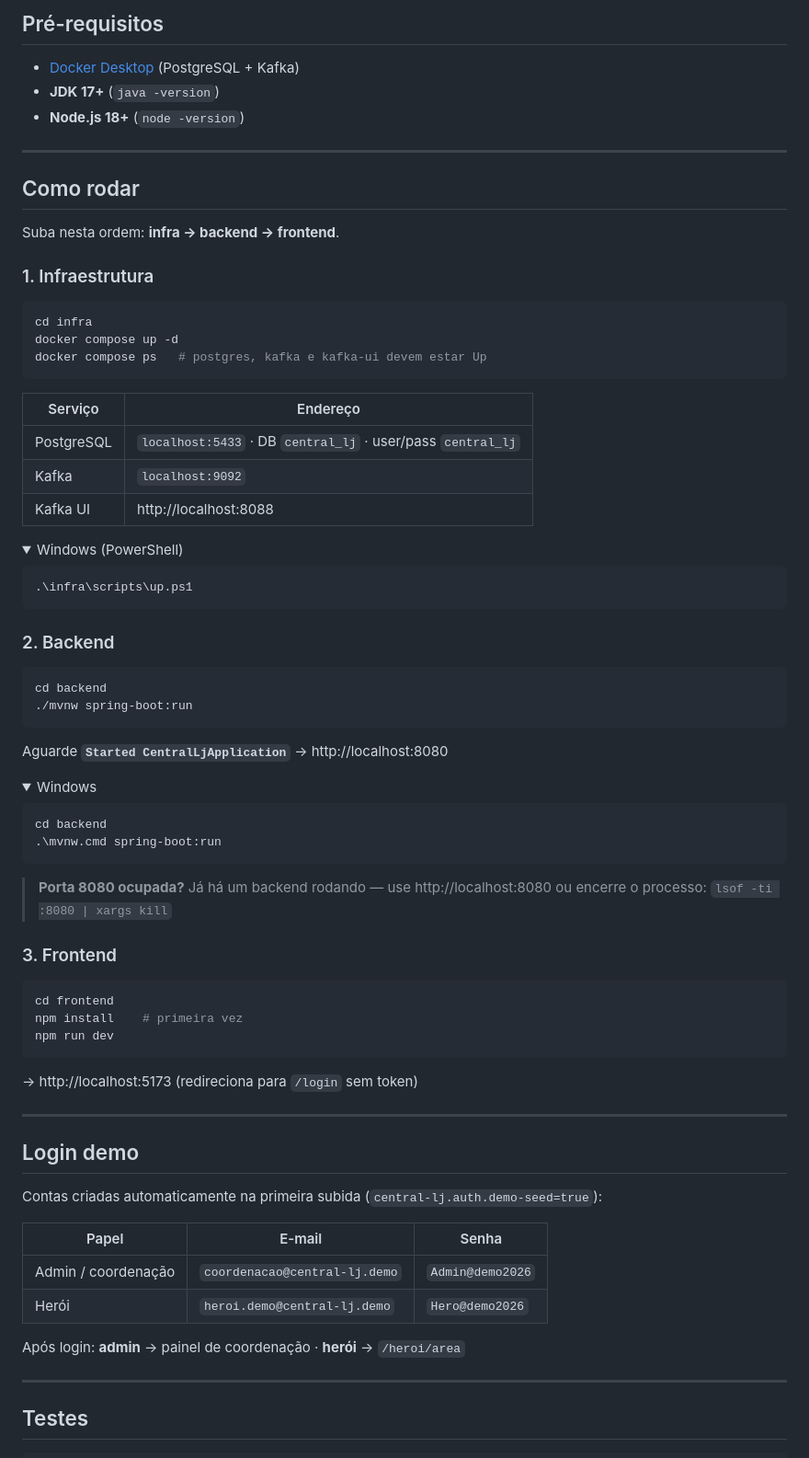
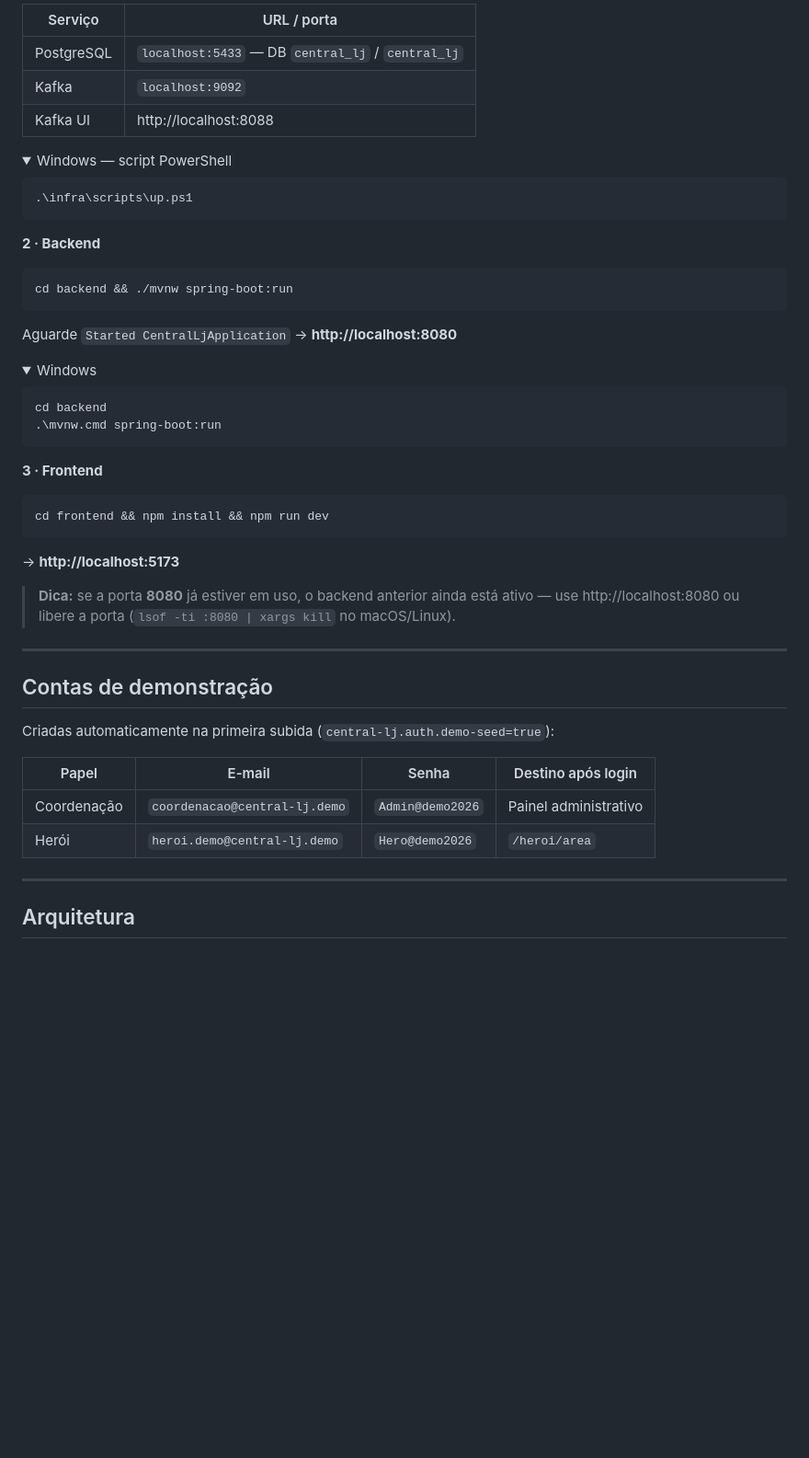
Before and after one commit to karolAlbuquerque/central-lj, a Markdown page: README.md, the part around one of its changes. Shown at 92% size. GitHub-like rendering; folded sections open; blank space fills up the shorter version.

````diff
--- a/README.md
+++ b/README.md
@@ -67,31 +59,11 @@ Diagramas e papéis detalhados: [docs/visao-do-sistema.md](docs/visao-do-sistema
-## Pré-requisitos
-
-- [Docker Desktop](https://www.docker.com/products/docker-desktop/) (PostgreSQL + Kafka)
-- **JDK 17+** (`java -version`)
-- **Node.js 18+** (`node -version`)
-
----
-
-## Como rodar
-
-Suba nesta ordem: **infra → backend → frontend**.
-
-### 1. Infraestrutura
-
-```bash
-cd infra
-docker compose up -d
-docker compose ps   # postgres, kafka e kafka-ui devem estar Up
-```
-
-| Serviço | Endereço |
-|---------|----------|
-| PostgreSQL | `localhost:5433` · DB `central_lj` · user/pass `central_lj` |
+| Serviço | URL / porta |
+|---------|-------------|
+| PostgreSQL | `localhost:5433` — DB `central_lj` / `central_lj` |
 | Kafka | `localhost:9092` |
 | Kafka UI | http://localhost:8088 |
 
 <details>
-<summary>Windows (PowerShell)</summary>
+<summary>Windows — script PowerShell</summary>
 
 ```powershell
 .\infra\scripts\up.ps1
@@ -99,14 +71,13 @@ docker compose ps   # postgres, kafka e kafka-ui devem estar Up
 
 </details>
 
-### 2. Backend
+**2 · Backend**
 
 ```bash
-cd backend
-./mvnw spring-boot:run
+cd backend && ./mvnw spring-boot:run
 ```
 
-Aguarde **`Started CentralLjApplication`** → http://localhost:8080
+Aguarde `Started CentralLjApplication` → **http://localhost:8080**
 
 <details>
 <summary>Windows</summary>
@@ -118,32 +89,28 @@ cd backend
 
 </details>
 
-> **Porta 8080 ocupada?** Já há um backend rodando — use http://localhost:8080 ou encerre o processo: `lsof -ti :8080 | xargs kill`
-
-### 3. Frontend
+**3 · Frontend**
 
 ```bash
-cd frontend
-npm install    # primeira vez
-npm run dev
+cd frontend && npm install && npm run dev
 ```
 
-→ http://localhost:5173 (redireciona para `/login` sem token)
+→ **http://localhost:5173**
+
+> **Dica:** se a porta **8080** já estiver em uso, o backend anterior ainda está ativo — use http://localhost:8080 ou libere a porta (`lsof -ti :8080 | xargs kill` no macOS/Linux).
 
 ---
 
-## Login demo
+## Contas de demonstração
 
-Contas criadas automaticamente na primeira subida (`central-lj.auth.demo-seed=true`):
+Criadas automaticamente na primeira subida (`central-lj.auth.demo-seed=true`):
 
-| Papel | E-mail | Senha |
-|-------|--------|-------|
-| Admin / coordenação | `coordenacao@central-lj.demo` | `Admin@demo2026` |
-| Herói | `heroi.demo@central-lj.demo` | `Hero@demo2026` |
-
-Após login: **admin** → painel de coordenação · **herói** → `/heroi/area`
+| Papel | E-mail | Senha | Destino após login |
+|-------|--------|-------|-------------------|
+| Coordenação | `coordenacao@central-lj.demo` | `Admin@demo2026` | Painel administrativo |
+| Herói | `heroi.demo@central-lj.demo` | `Hero@demo2026` | `/heroi/area` |
 
 ---
 
-## Testes
+## Arquitetura
 
````
Also changed, not shown: other parts of README.md (+194 -86 lines).
